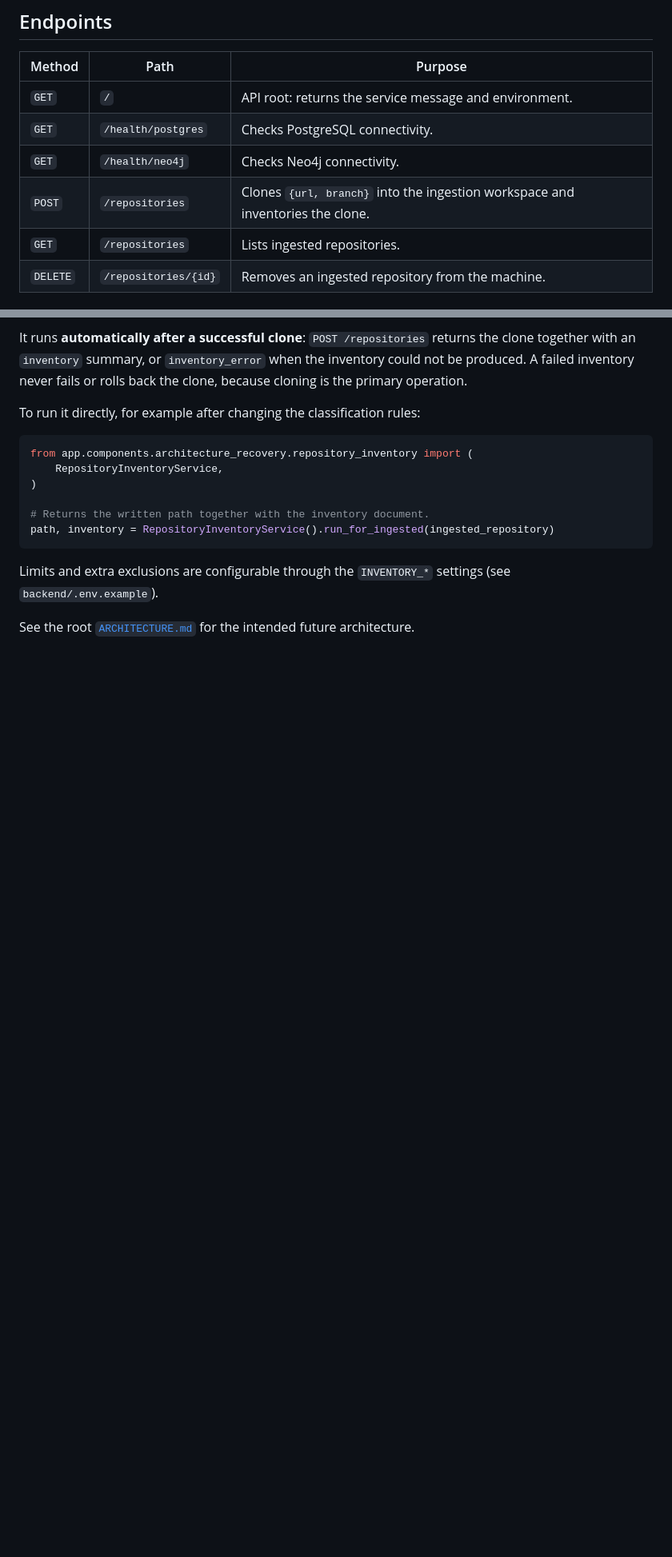
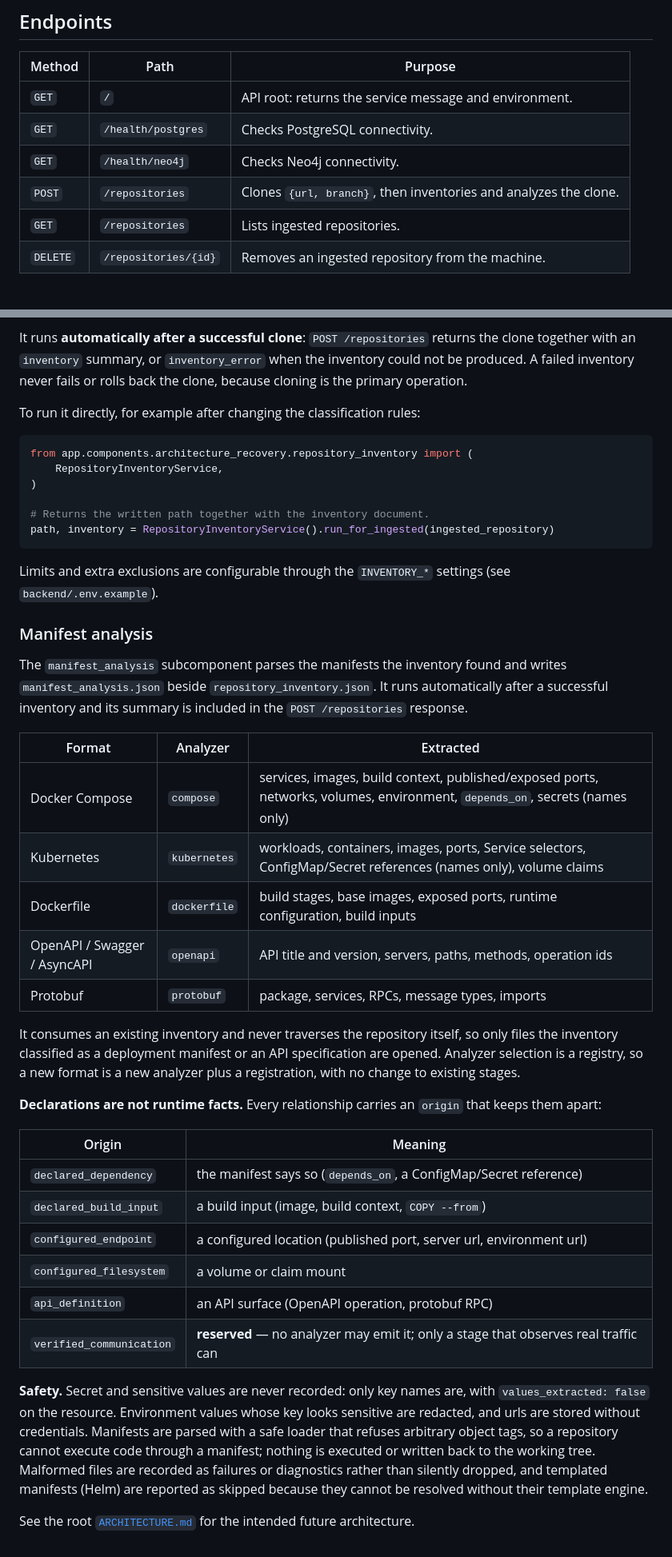
Before and after one commit to Imadh-Ifham/architecture-degradation-detector, a Markdown page: backend/README.md, 2 parts joined by grey strips. Shown at 80% size. GitHub-like rendering; blank space fills up the shorter version.

Commit message:
docs(recovery): document the manifest analysis subcomponent

```diff
--- a/backend/README.md
+++ b/backend/README.md
@@ -32,7 +33,7 @@ The remaining research components are intentionally empty. Their internal subcom
 | `GET` | `/` | API root: returns the service message and environment. |
 | `GET` | `/health/postgres` | Checks PostgreSQL connectivity. |
 | `GET` | `/health/neo4j` | Checks Neo4j connectivity. |
-| `POST` | `/repositories` | Clones `{url, branch}` into the ingestion workspace and inventories the clone. |
+| `POST` | `/repositories` | Clones `{url, branch}`, then inventories and analyzes the clone. |
 | `GET` | `/repositories` | Lists ingested repositories. |
 | `DELETE` | `/repositories/{id}` | Removes an ingested repository from the machine. |
 
@@ -85,4 +86,45 @@ path, inventory = RepositoryInventoryService().run_for_ingested(ingested_reposit
 Limits and extra exclusions are configurable through the `INVENTORY_*` settings
 (see `backend/.env.example`).
 
+### Manifest analysis
+
+The `manifest_analysis` subcomponent parses the manifests the inventory found and
+writes `manifest_analysis.json` beside `repository_inventory.json`. It runs
+automatically after a successful inventory and its summary is included in the
+`POST /repositories` response.
+
+| Format | Analyzer | Extracted |
+| ------ | -------- | --------- |
+| Docker Compose | `compose` | services, images, build context, published/exposed ports, networks, volumes, environment, `depends_on`, secrets (names only) |
+| Kubernetes | `kubernetes` | workloads, containers, images, ports, Service selectors, ConfigMap/Secret references (names only), volume claims |
+| Dockerfile | `dockerfile` | build stages, base images, exposed ports, runtime configuration, build inputs |
+| OpenAPI / Swagger / AsyncAPI | `openapi` | API title and version, servers, paths, methods, operation ids |
+| Protobuf | `protobuf` | package, services, RPCs, message types, imports |
+
+It consumes an existing inventory and never traverses the repository itself, so
+only files the inventory classified as a deployment manifest or an API
+specification are opened. Analyzer selection is a registry, so a new format is a
+new analyzer plus a registration, with no change to existing stages.
+
+**Declarations are not runtime facts.** Every relationship carries an `origin`
+that keeps them apart:
+
+| Origin | Meaning |
+| ------ | ------- |
+| `declared_dependency` | the manifest says so (`depends_on`, a ConfigMap/Secret reference) |
+| `declared_build_input` | a build input (image, build context, `COPY --from`) |
+| `configured_endpoint` | a configured location (published port, server url, environment url) |
+| `configured_filesystem` | a volume or claim mount |
+| `api_definition` | an API surface (OpenAPI operation, protobuf RPC) |
+| `verified_communication` | **reserved** — no analyzer may emit it; only a stage that observes real traffic can |
+
+**Safety.** Secret and sensitive values are never recorded: only key names are,
+with `values_extracted: false` on the resource. Environment values whose key
+looks sensitive are redacted, and urls are stored without credentials. Manifests
+are parsed with a safe loader that refuses arbitrary object tags, so a repository
+cannot execute code through a manifest; nothing is executed or written back to
+the working tree. Malformed files are recorded as failures or diagnostics rather
+than silently dropped, and templated manifests (Helm) are reported as skipped
+because they cannot be resolved without their template engine.
+
 See the root [`ARCHITECTURE.md`](../ARCHITECTURE.md) for the intended future architecture.
```
Also changed, not shown: other parts of backend/README.md (+3 -2 lines), ARCHITECTURE.md (+1 -0 lines).
